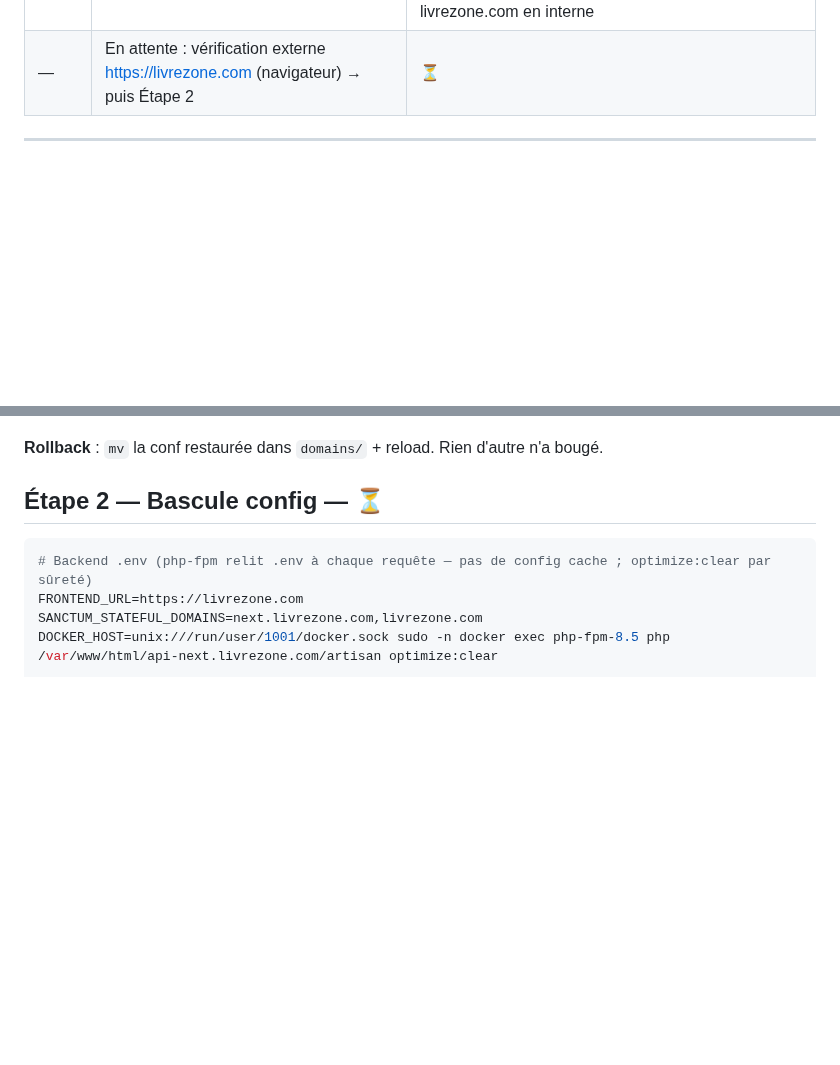
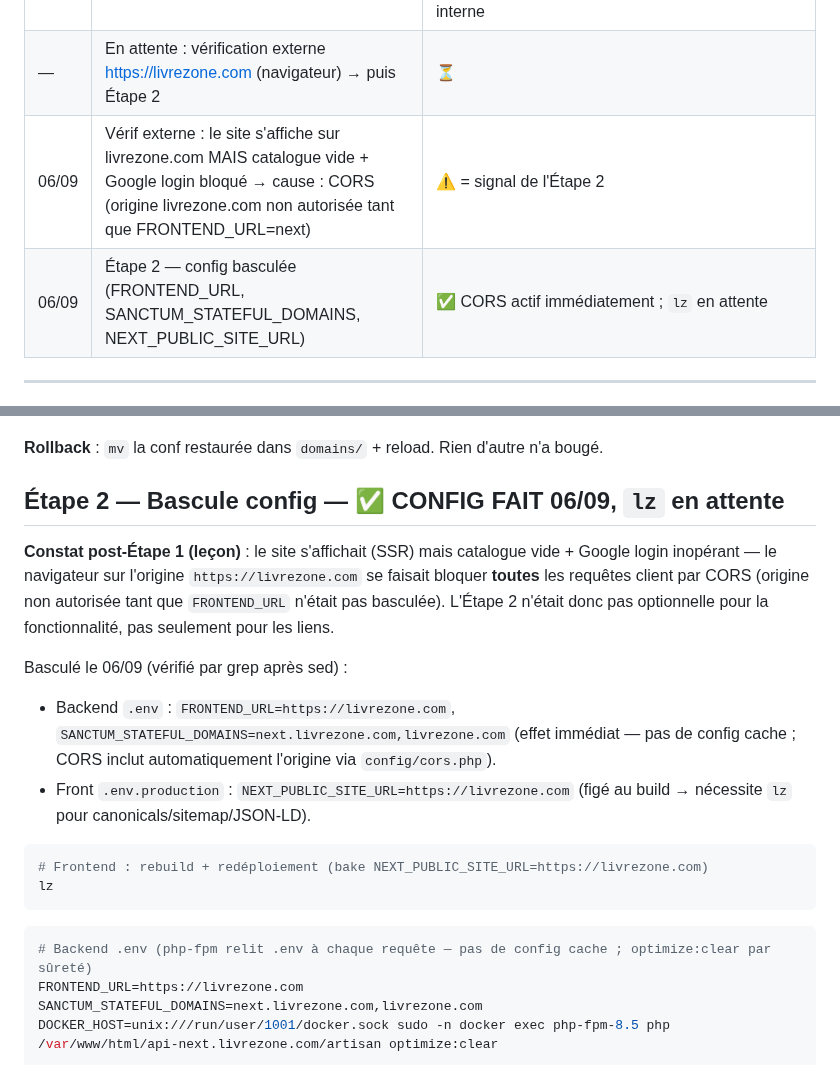
Before and after one commit to livrezone-ops/livrezone-next-monorepo, a Markdown page: api-next.livrezone.com/.agents/MIGRATION-livrezone-com-2026-09-06.md, 2 parts joined by grey strips. GitHub-like rendering; blank space fills up the shorter version.

Commit message:
docs(migration): etape 2 config bascee (FRONTEND_URL/SANCTUM/NEXT_PUBLIC_SITE_URL) — leçon CORS documentee, lz en attente

````diff
--- a/api-next.livrezone.com/.agents/MIGRATION-livrezone-com-2026-09-06.md
+++ b/api-next.livrezone.com/.agents/MIGRATION-livrezone-com-2026-09-06.md
@@ -66,6 +66,8 @@ Comportement **identique aujourd'hui** (`config/app.php:68` → `FRONTEND_URL=ht
 | 06/09 | Étape 1 — tentative 1 : reload **rejeté** (`ambiguous site definition: https://next.livrezone.com` — copie non éditée = double déclaration du site, mécanisme identique à la panne 521 du 02/09). Caddy est resté sur l'ancienne config (aucune coupure) ; les 200 constatés = placeholder, PAS le site. ⚠️ Leçon : éditer le server_name AVANT le reload, et tant que l'ambiguïté existe, un restart de Caddy = outage global | ⚠️ corrigé |
 | 06/09 | Étape 1 — tentative 2 : `sed -E 's/(^|[^-a-zA-Z0-9])next\.livrezone\.com/\1livrezone.com/g'` (garde anti-hyphen pour préserver `api-next.livrezone.com`) sur les 6 occurrences (blocs http/https, `domain_log`, `SecAuditLog` Coraza) → `Valid configuration` → reload OK → `_next` servi sur Host livrezone.com en interne | ✅ |
 | — | En attente : vérification externe https://livrezone.com (navigateur) → puis Étape 2 | ⏳ |
+| 06/09 | Vérif externe : le site s'affiche sur livrezone.com MAIS catalogue vide + Google login bloqué → cause : CORS (origine livrezone.com non autorisée tant que FRONTEND_URL=next) | ⚠️ = signal de l'Étape 2 |
+| 06/09 | Étape 2 — config basculée (FRONTEND_URL, SANCTUM_STATEFUL_DOMAINS, NEXT_PUBLIC_SITE_URL) | ✅ CORS actif immédiatement ; `lz` en attente |
 
 ---
 
@@ -96,7 +98,18 @@ sudo -n curl -s -o /dev/null -w "%{http_code}\n" https://livrezone.com
 
 **Rollback** : `mv` la conf restaurée dans `domains/` + reload. Rien d'autre n'a bougé.
 
-## Étape 2 — Bascule config — ⏳
+## Étape 2 — Bascule config — ✅ CONFIG FAIT 06/09, `lz` en attente
+
+**Constat post-Étape 1 (leçon)** : le site s'affichait (SSR) mais catalogue vide + Google login inopérant — le navigateur sur l'origine `https://livrezone.com` se faisait bloquer **toutes** les requêtes client par CORS (origine non autorisée tant que `FRONTEND_URL` n'était pas basculée). L'Étape 2 n'était donc pas optionnelle pour la fonctionnalité, pas seulement pour les liens.
+
+Basculé le 06/09 (vérifié par grep après sed) :
+- Backend `.env` : `FRONTEND_URL=https://livrezone.com`, `SANCTUM_STATEFUL_DOMAINS=next.livrezone.com,livrezone.com` (effet immédiat — pas de config cache ; CORS inclut automatiquement l'origine via `config/cors.php`).
+- Front `.env.production` : `NEXT_PUBLIC_SITE_URL=https://livrezone.com` (figé au build → nécessite `lz` pour canonicals/sitemap/JSON-LD).
+
+```bash
+# Frontend : rebuild + redéploiement (bake NEXT_PUBLIC_SITE_URL=https://livrezone.com)
+lz
+```
 
 ```bash
 # Backend .env (php-fpm relit .env à chaque requête — pas de config cache ; optimize:clear par sûreté)
````
